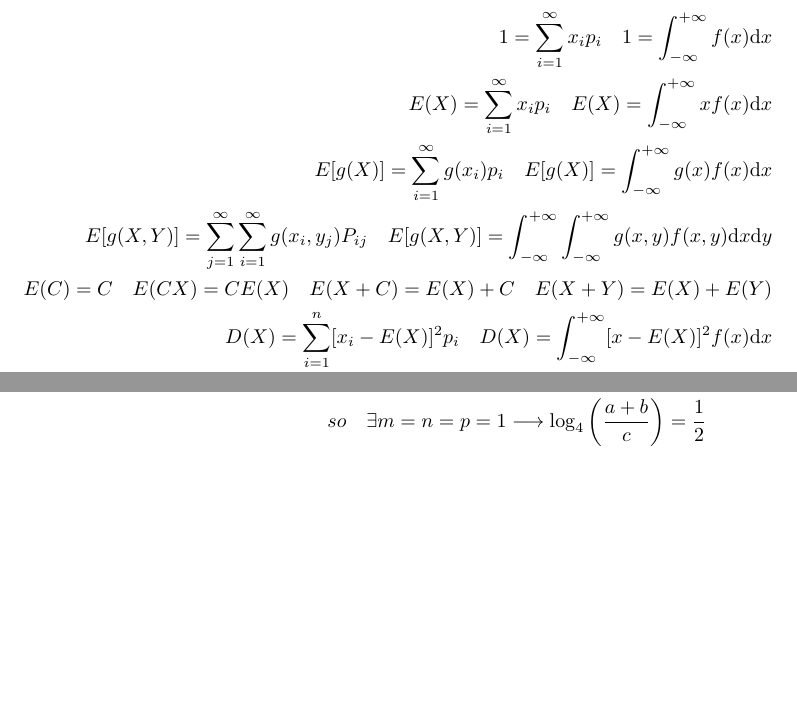
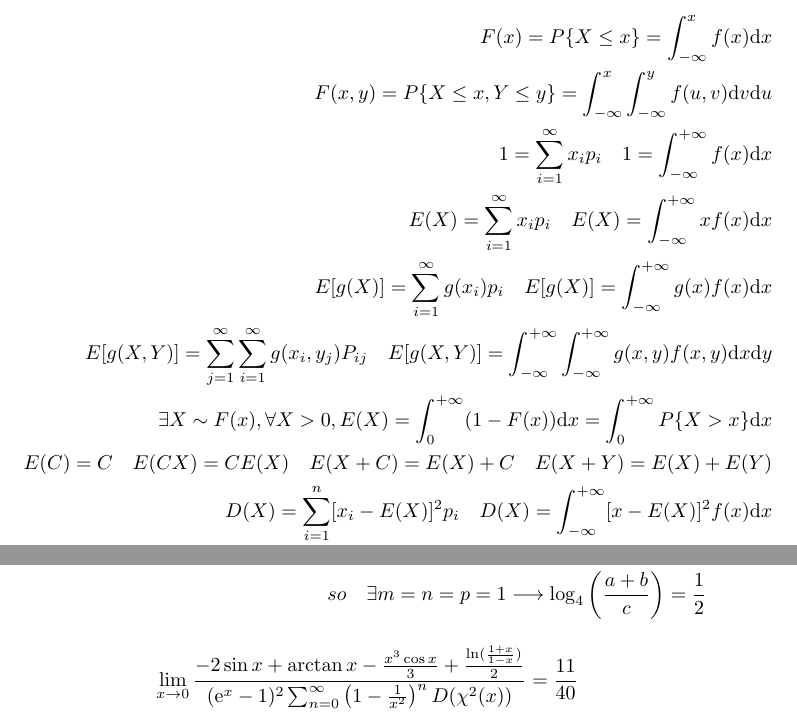
Before and after one commit to Juminiy/math01, a LaTeX document (math01.tex): two parts of pages 12 and 21 of 21 before the commit and two parts of pages 12 and 22 of 22 after it, joined at a grey line, cut at the place of the change, the shorter picture padded with empty space. Compiled offline with pdfLaTeX.

Commit message:
add limit calculation

```diff
--- a/math01.tex
+++ b/math01.tex
@@ -526,10 +526,13 @@ $\bm{Variable \quad Digital \quad Properties}$ \\
 \clearpage
 
 \begin{align*}
+    F(x) = P\{X \le x\} = \int_{-\infty}^{x} f(x) \mathrm{d}x \\
+    F(x,y) = P\{X \le x,Y \le y\} = \int_{-\infty}^{x}\int_{-\infty}^{y}f(u,v)\mathrm{d}v\mathrm{d}u \\
     1 = \sum_{i=1}^{\infty} x_{i}p_{i} \quad 1 = \int_{-\infty}^{+\infty}f(x)\mathrm{d}x \\
-    E(X) = \sum_{i=1}^{\infty}x_{i}p_{i} \quad E(X) = \int_{-\infty}^{+\infty}xf(x)\mathrm{d}x\\
+    E(X) = \sum_{i=1}^{\infty}x_{i}p_{i} \quad E(X) = \int_{-\infty}^{+\infty}xf(x)\mathrm{d}x \\
     E[g(X)] = \sum_{i=1}^{\infty}g(x_{i})p_{i} \quad E[g(X)] = \int_{-\infty}^{+\infty}g(x)f(x)\mathrm{d} x \\
     E[g(X,Y)] = \sum_{j=1}^{\infty}\sum_{i=1}^{\infty}g(x_{i},y_{j})P_{ij} \quad E[g(X,Y)] = \int_{-\infty}^{+\infty}\int_{-\infty}^{+\infty}g(x,y)f(x,y)\mathrm{d}x\mathrm{d}y \\
+    \exists X \sim F(x) ,\forall X > 0 , E(X) = \int_{0}^{+\infty}(1-F(x))\mathrm{d}x = \int_{0}^{+\infty} P\{X>x\}\mathrm{d}x \\
     E(C) = C \quad E(CX) = CE(X) \quad E(X+C) = E(X)+C \quad E(X+Y) = E(X)+E(Y) \\
     D(X) = \sum_{i=1}^{n}[x_{i}-E(X)]^2p_{i} \quad D(X) = \int_{-\infty}^{+\infty}[x-E(X)]^2f(x)\mathrm{d}x \\
     D(X) = E(X^2)-[E(X)]^2 \quad D(C) = 0 \quad D(CX)=C^2D(X) \quad D(X+C) = D(X) \\
@@ -703,4 +710,9 @@ $\bm{Variable \quad Digital \quad Properties}$ \\
     \\ so \quad \exists m = n = p = 1 \longrightarrow \log_{4}\left(\frac{a+b}{c}\right)=\frac{1}{2}
 \end{align*}
 
+
+\begin{displaymath}
+    \lim_{x \to 0 }\frac{-2\sin x+\arctan x-\frac{x^3 \cos x}{3}+\frac{\ln(\frac{1+x}{1-x})}{2}}{(\mathrm{e}^{x}-1)^2 \sum_{n=0}^{\infty}\left(1-\frac{1}{x^2}\right)^n D(\chi^2(x))} =  \frac{11}{40}
+\end{displaymath}
+
 \end{document}
```
Also changed, not shown: math01.pdf, math01.tex (6 more changed lines), 3 other files.
